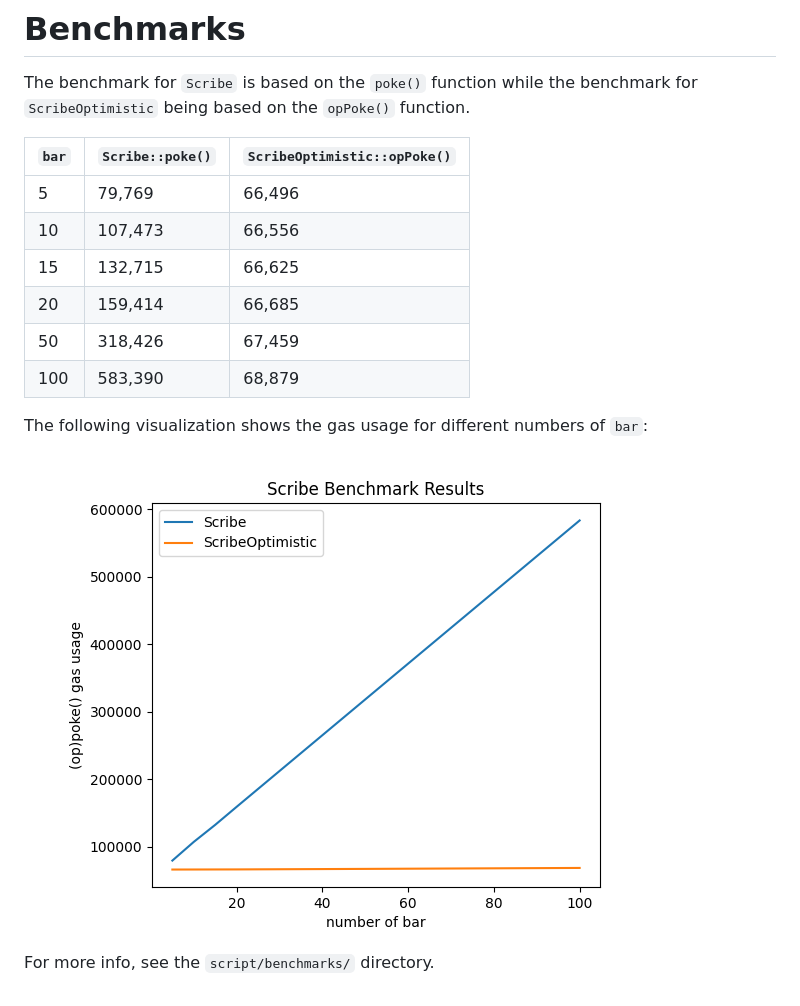
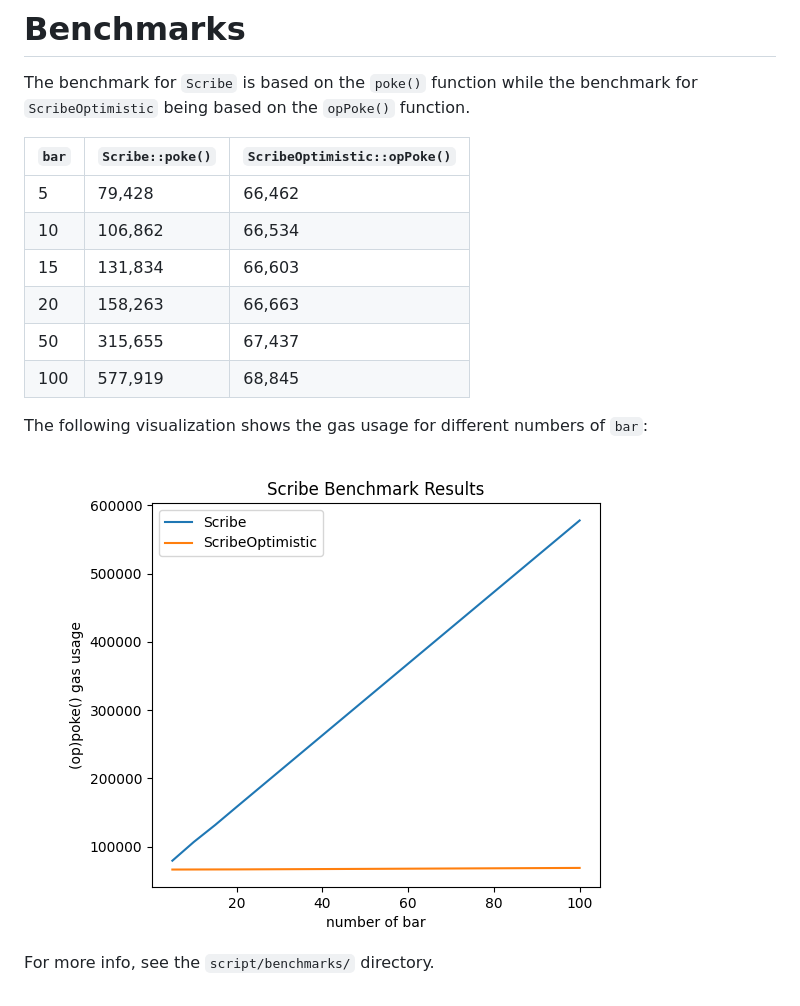
Before and after one commit to chronicleprotocol/scribe, a Markdown page: docs/Benchmarks.md, the part around the change. Drawn GitHub-style; pictures changed too: assets/benchmarks.png.

Commit message:
Benchmarks: Updates benchmarks

```diff
--- a/docs/Benchmarks.md
+++ b/docs/Benchmarks.md
@@ -4,12 +4,12 @@ The benchmark for `Scribe` is based on the `poke()` function while the benchmark
 
 | `bar` | `Scribe::poke()`   | `ScribeOptimistic::opPoke()` |
 |-------|--------------------|------------------------------|
-|     5 |             79,769 |                       66,496 |
-|    10 |            107,473 |                       66,556 |
-|    15 |            132,715 |                       66,625 |
-|    20 |            159,414 |                       66,685 |
-|    50 |            318,426 |                       67,459 |
-|   100 |            583,390 |                       68,879 |
+|     5 |             79,428 |                       66,462 |
+|    10 |            106,862 |                       66,534 |
+|    15 |            131,834 |                       66,603 |
+|    20 |            158,263 |                       66,663 |
+|    50 |            315,655 |                       67,437 |
+|   100 |            577,919 |                       68,845 |
 
 The following visualization shows the gas usage for different numbers of `bar`:
 
```
Also changed, not shown: 3 other files.
